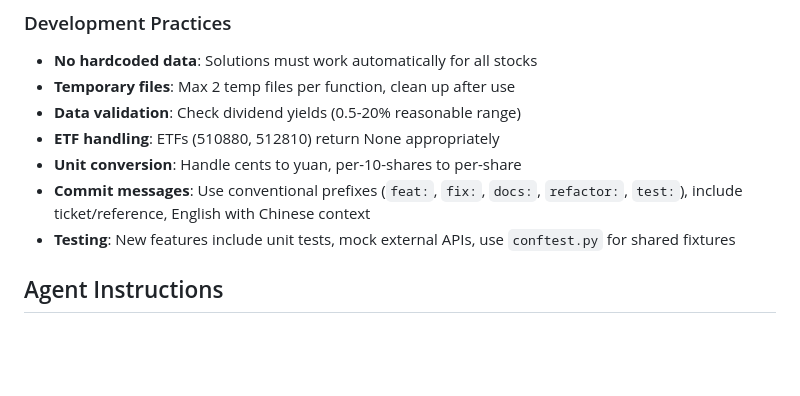
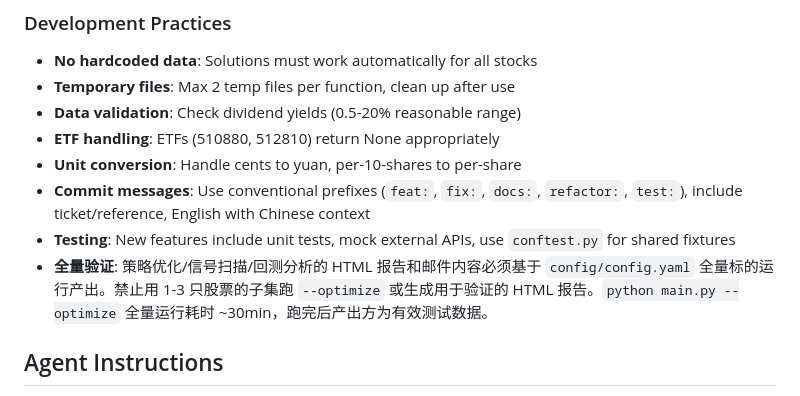
Before and after one commit to Saltflow/trade_eyes_keeper, a Markdown page: AGENTS.md, the part around the change. Rendered like a GitHub page; blank space fills up the shorter version.

Commit message:
docs: AGENTS.md 全量测试规则 — 禁止子集跑 optimize

```diff
--- a/AGENTS.md
+++ b/AGENTS.md
@@ -155,6 +155,7 @@ logger.info(f"Stock {stock_code} cache bypassed, current time {now.strftime('%H:
 - **Unit conversion**: Handle cents to yuan, per-10-shares to per-share
 - **Commit messages**: Use conventional prefixes (`feat:`, `fix:`, `docs:`, `refactor:`, `test:`), include ticket/reference, English with Chinese context
 - **Testing**: New features include unit tests, mock external APIs, use `conftest.py` for shared fixtures
+- **全量验证**: 策略优化/信号扫描/回测分析的 HTML 报告和邮件内容必须基于 `config/config.yaml` 全量标的运行产出。禁止用 1-3 只股票的子集跑 `--optimize` 或生成用于验证的 HTML 报告。`python main.py --optimize` 全量运行耗时 ~30min，跑完后产出方为有效测试数据。
 
 ## Agent Instructions
 - Run tests before submitting changes (`pytest tests/validation/`)
```
